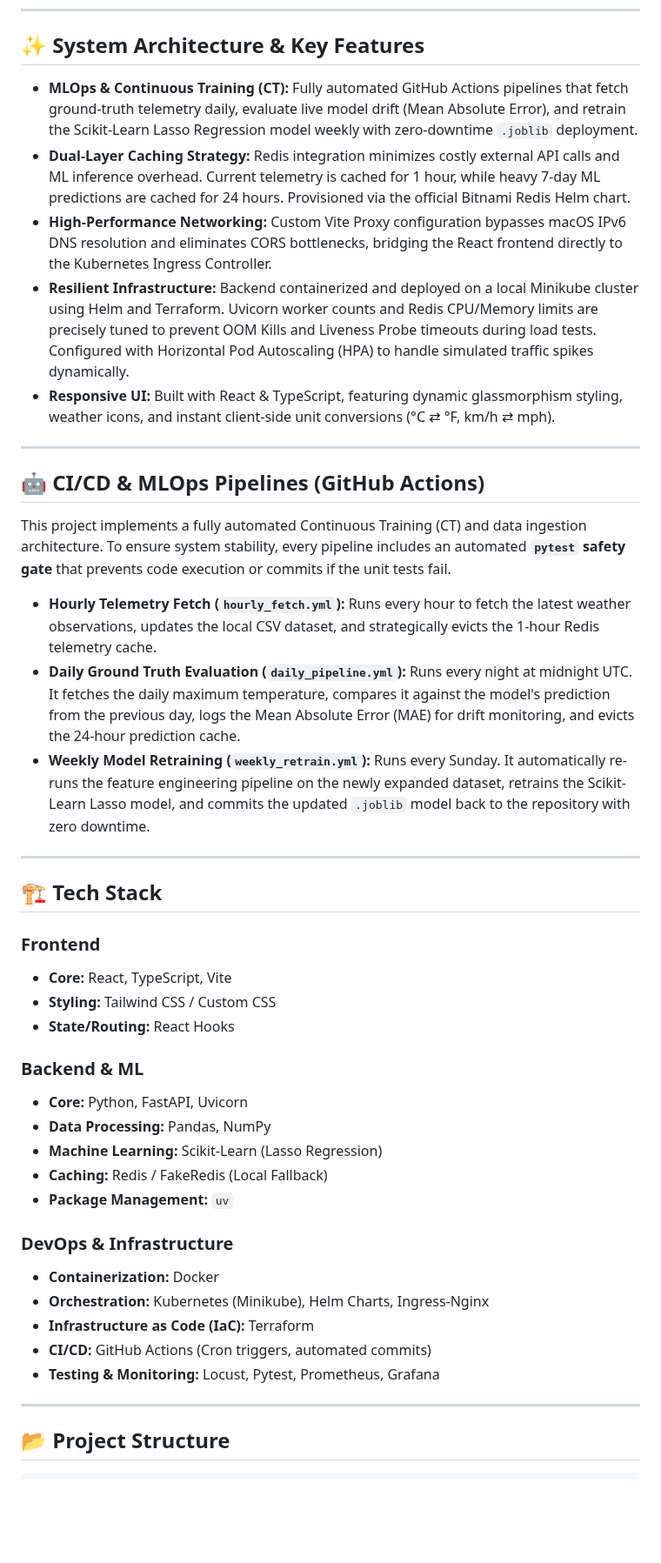
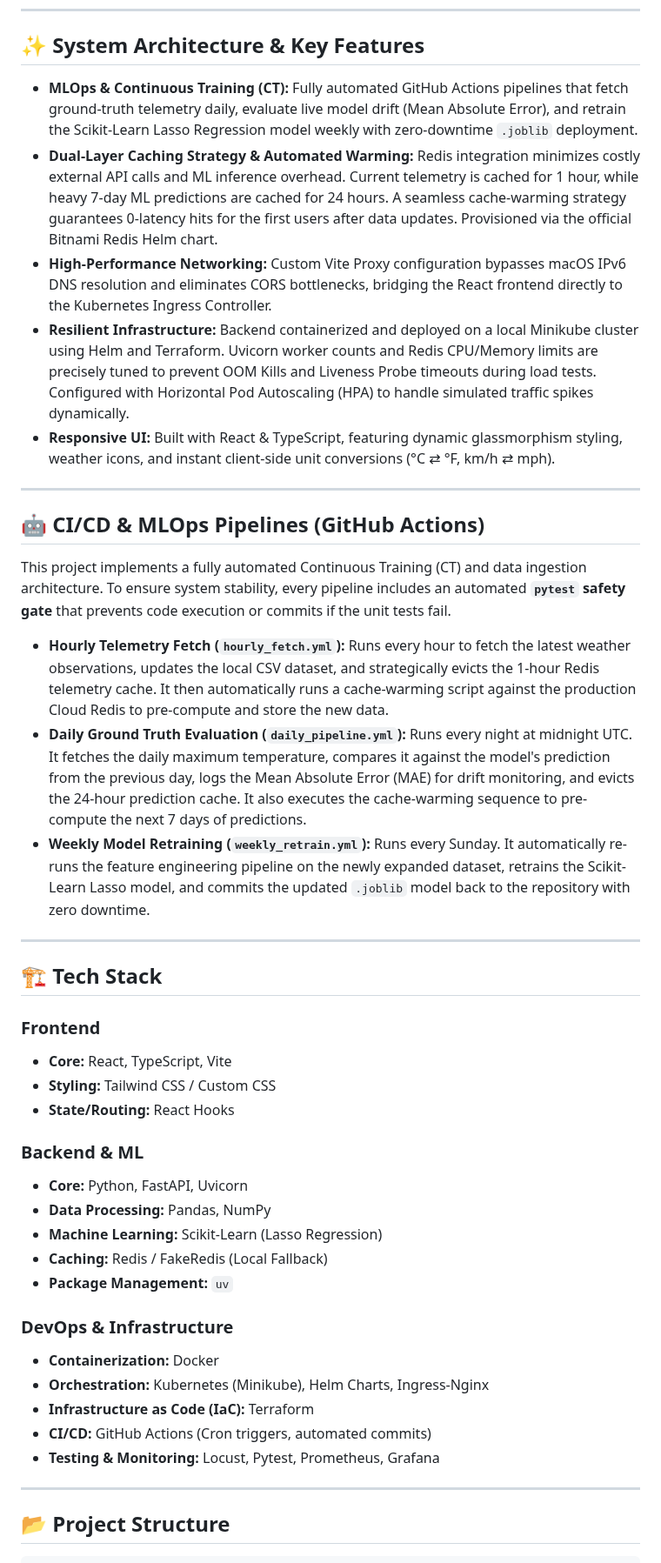
Before and after one commit to gia-nghi159/WeatherForecast, a Markdown page: README.md, the part around one of its changes. Shown at 87% size. GitHub-like rendering; blank space fills up the shorter version.

```diff
--- a/README.md
+++ b/README.md
@@ -8,11 +8,11 @@ A full-stack, real-time weather dashboard and 7-day Machine Learning temperature
 
 ## ✨ System Architecture & Key Features
 
-* **MLOps & Continuous Training (CT):** Fully automated GitHub Actions pipelines that fetch ground-truth telemetry daily, evaluate live model drift (Mean Absolute Error), and retrain the Scikit-Learn Lasso Regression model weekly with zero-downtime `.joblib` deployment.
-* **Dual-Layer Caching Strategy:** Redis integration minimizes costly external API calls and ML inference overhead. Current telemetry is cached for 1 hour, while heavy 7-day ML predictions are cached for 24 hours. Provisioned via the official Bitnami Redis Helm chart.
-* **High-Performance Networking:** Custom Vite Proxy configuration bypasses macOS IPv6 DNS resolution and eliminates CORS bottlenecks, bridging the React frontend directly to the Kubernetes Ingress Controller.
-* **Resilient Infrastructure:** Backend containerized and deployed on a local Minikube cluster using Helm and Terraform. Uvicorn worker counts and Redis CPU/Memory limits are precisely tuned to prevent OOM Kills and Liveness Probe timeouts during load tests. Configured with Horizontal Pod Autoscaling (HPA) to handle simulated traffic spikes dynamically.
-* **Responsive UI:** Built with React & TypeScript, featuring dynamic glassmorphism styling, weather icons, and instant client-side unit conversions (°C ⇄ °F, km/h ⇄ mph).
+- **MLOps & Continuous Training (CT):** Fully automated GitHub Actions pipelines that fetch ground-truth telemetry daily, evaluate live model drift (Mean Absolute Error), and retrain the Scikit-Learn Lasso Regression model weekly with zero-downtime `.joblib` deployment.
+- **Dual-Layer Caching Strategy & Automated Warming:** Redis integration minimizes costly external API calls and ML inference overhead. Current telemetry is cached for 1 hour, while heavy 7-day ML predictions are cached for 24 hours. A seamless cache-warming strategy guarantees 0-latency hits for the first users after data updates. Provisioned via the official Bitnami Redis Helm chart.
+- **High-Performance Networking:** Custom Vite Proxy configuration bypasses macOS IPv6 DNS resolution and eliminates CORS bottlenecks, bridging the React frontend directly to the Kubernetes Ingress Controller.
+- **Resilient Infrastructure:** Backend containerized and deployed on a local Minikube cluster using Helm and Terraform. Uvicorn worker counts and Redis CPU/Memory limits are precisely tuned to prevent OOM Kills and Liveness Probe timeouts during load tests. Configured with Horizontal Pod Autoscaling (HPA) to handle simulated traffic spikes dynamically.
+- **Responsive UI:** Built with React & TypeScript, featuring dynamic glassmorphism styling, weather icons, and instant client-side unit conversions (°C ⇄ °F, km/h ⇄ mph).
 
 ---
 
@@ -20,32 +20,35 @@ A full-stack, real-time weather dashboard and 7-day Machine Learning temperature
 
 This project implements a fully automated Continuous Training (CT) and data ingestion architecture. To ensure system stability, every pipeline includes an automated **`pytest` safety gate** that prevents code execution or commits if the unit tests fail.
 
-* **Hourly Telemetry Fetch (`hourly_fetch.yml`):** Runs every hour to fetch the latest weather observations, updates the local CSV dataset, and strategically evicts the 1-hour Redis telemetry cache.
-* **Daily Ground Truth Evaluation (`daily_pipeline.yml`):** Runs every night at midnight UTC. It fetches the daily maximum temperature, compares it against the model's prediction from the previous day, logs the Mean Absolute Error (MAE) for drift monitoring, and evicts the 24-hour prediction cache.
-* **Weekly Model Retraining (`weekly_retrain.yml`):** Runs every Sunday. It automatically re-runs the feature engineering pipeline on the newly expanded dataset, retrains the Scikit-Learn Lasso model, and commits the updated `.joblib` model back to the repository with zero downtime.
+- **Hourly Telemetry Fetch (`hourly_fetch.yml`):** Runs every hour to fetch the latest weather observations, updates the local CSV dataset, and strategically evicts the 1-hour Redis telemetry cache. It then automatically runs a cache-warming script against the production Cloud Redis to pre-compute and store the new data.
+- **Daily Ground Truth Evaluation (`daily_pipeline.yml`):** Runs every night at midnight UTC. It fetches the daily maximum temperature, compares it against the model's prediction from the previous day, logs the Mean Absolute Error (MAE) for drift monitoring, and evicts the 24-hour prediction cache. It also executes the cache-warming sequence to pre-compute the next 7 days of predictions.
+- **Weekly Model Retraining (`weekly_retrain.yml`):** Runs every Sunday. It automatically re-runs the feature engineering pipeline on the newly expanded dataset, retrains the Scikit-Learn Lasso model, and commits the updated `.joblib` model back to the repository with zero downtime.
 
 ---
 
 ## 🏗️ Tech Stack
 
 ### Frontend
-* **Core:** React, TypeScript, Vite
-* **Styling:** Tailwind CSS / Custom CSS
-* **State/Routing:** React Hooks
+
+- **Core:** React, TypeScript, Vite
+- **Styling:** Tailwind CSS / Custom CSS
+- **State/Routing:** React Hooks
 
 ### Backend & ML
-* **Core:** Python, FastAPI, Uvicorn
-* **Data Processing:** Pandas, NumPy
-* **Machine Learning:** Scikit-Learn (Lasso Regression)
-* **Caching:** Redis / FakeRedis (Local Fallback)
-* **Package Management:** `uv`
+
+- **Core:** Python, FastAPI, Uvicorn
+- **Data Processing:** Pandas, NumPy
+- **Machine Learning:** Scikit-Learn (Lasso Regression)
+- **Caching:** Redis / FakeRedis (Local Fallback)
+- **Package Management:** `uv`
 
 ### DevOps & Infrastructure
-* **Containerization:** Docker
-* **Orchestration:** Kubernetes (Minikube), Helm Charts, Ingress-Nginx
-* **Infrastructure as Code (IaC):** Terraform
-* **CI/CD:** GitHub Actions (Cron triggers, automated commits)
-* **Testing & Monitoring:** Locust, Pytest, Prometheus, Grafana
+
+- **Containerization:** Docker
+- **Orchestration:** Kubernetes (Minikube), Helm Charts, Ingress-Nginx
+- **Infrastructure as Code (IaC):** Terraform
+- **CI/CD:** GitHub Actions (Cron triggers, automated commits)
+- **Testing & Monitoring:** Locust, Pytest, Prometheus, Grafana
 
 ---
 
```
Also changed, not shown: other parts of README.md (+43 -9 lines), assets/HPA_atwork.jpeg (added), assets/Locust_150_5_rampup.jpeg (added), 4 other files.
